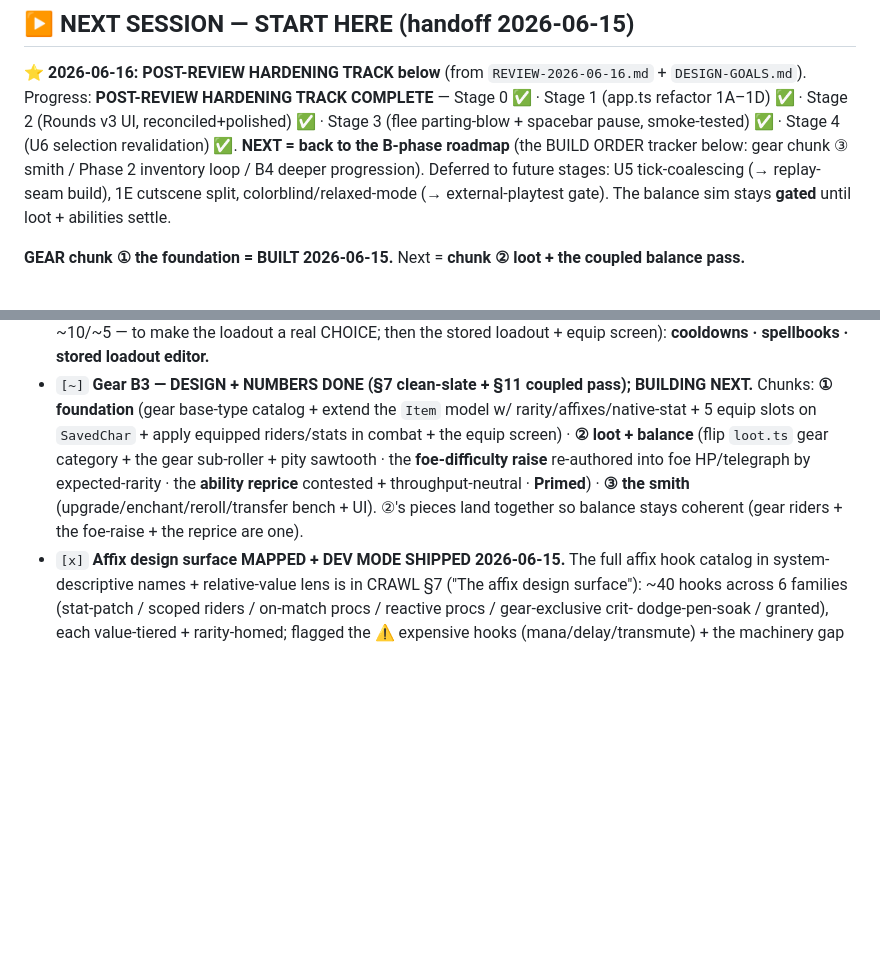
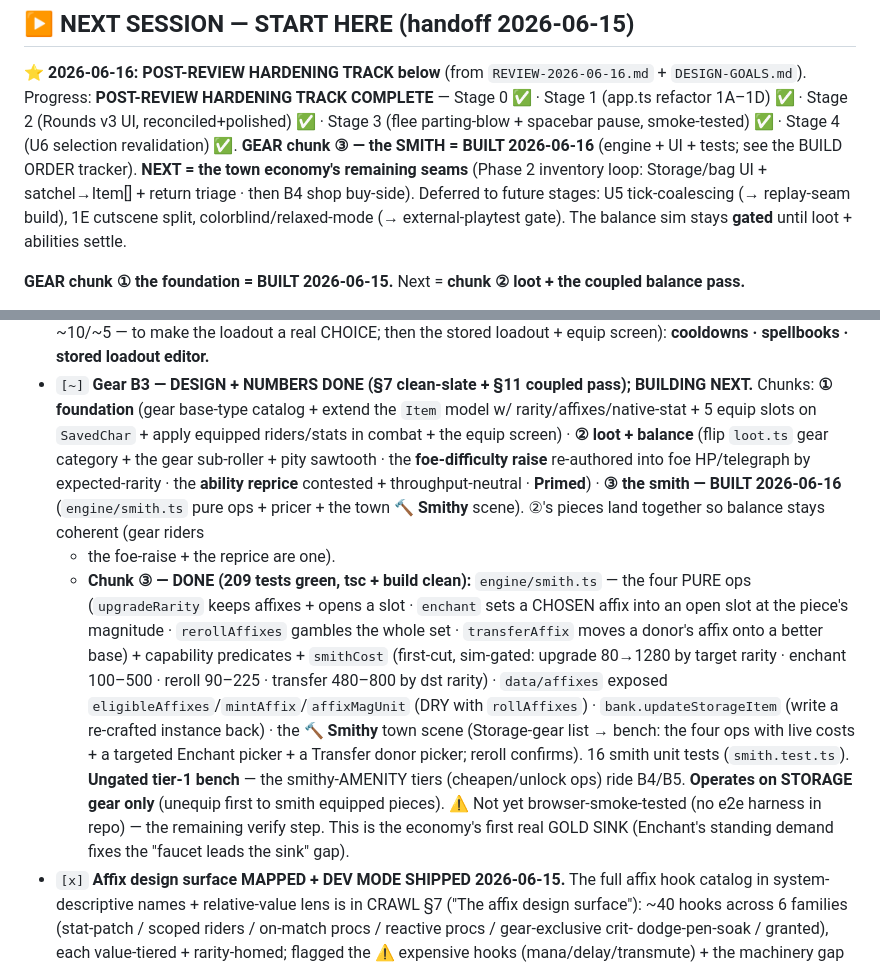
Before and after one commit to oannes23/set-core, a Markdown page: TODO.md, 2 parts joined by grey strips. Rendered like a GitHub page; blank space fills up the shorter version.

Commit message:
docs(gear ③): reconcile the smith as BUILT
TODO BUILD-ORDER tracker: chunk ③ marked done with the build notes; NEXT
repointed to the town economy's remaining seams (Phase 2 inventory loop →
B4 shop). CRAWL §7 smith section: BUILT note (engine/smith + the 🔨 Smithy
scene; the first real gold SINK). TUNING: the first-cut SMITH_PRICES table
(sim-gated, recalibrate with GOLD_K + the shop sink).

```diff
--- a/TODO.md
+++ b/TODO.md
@@ -20,8 +20,9 @@ Traffic-light: green = pursue · yellow = consequence · red = wounded.
 **⭐ 2026-06-16: POST-REVIEW HARDENING TRACK below** (from `REVIEW-2026-06-16.md` + `DESIGN-GOALS.md`).
 Progress: **POST-REVIEW HARDENING TRACK COMPLETE** — Stage 0 ✅ · Stage 1 (app.ts refactor 1A–1D) ✅ ·
 Stage 2 (Rounds v3 UI, reconciled+polished) ✅ · Stage 3 (flee parting-blow + spacebar pause, smoke-tested) ✅ ·
-Stage 4 (U6 selection revalidation) ✅. **NEXT = back to the B-phase roadmap** (the BUILD ORDER tracker below:
-gear chunk ③ smith / Phase 2 inventory loop / B4 deeper progression). Deferred to future stages: U5
+Stage 4 (U6 selection revalidation) ✅. **GEAR chunk ③ — the SMITH = BUILT 2026-06-16** (engine + UI +
+tests; see the BUILD ORDER tracker). **NEXT = the town economy's remaining seams** (Phase 2 inventory loop:
+Storage/bag UI + satchel→Item[] + return triage · then B4 shop buy-side). Deferred to future stages: U5
 tick-coalescing (→ replay-seam build), 1E cutscene split, colorblind/relaxed-mode (→ external-playtest
 gate). The balance sim stays **gated** until loot + abilities settle.
 
@@ -123,8 +124,21 @@ Detailed specs live in CRAWL-DESIGN.md + the sections below; this is the master
   equip slots on `SavedChar` + apply equipped riders/stats in combat + the equip screen) · **② loot +
   balance** (flip `loot.ts` gear category + the gear sub-roller + pity sawtooth · the **foe-difficulty
   raise** re-authored into foe HP/telegraph by expected-rarity · the **ability reprice** contested +
-  throughput-neutral · **Primed**) · **③ the smith** (upgrade/enchant/reroll/transfer bench + UI). ②'s
-  pieces land together so balance stays coherent (gear riders + the foe-raise + the reprice are one).
+  throughput-neutral · **Primed**) · **③ the smith — BUILT 2026-06-16** (`engine/smith.ts` pure ops +
+  pricer + the town **🔨 Smithy** scene). ②'s pieces land together so balance stays coherent (gear riders
+  + the foe-raise + the reprice are one).
+  - **Chunk ③ — DONE (209 tests green, tsc + build clean):** `engine/smith.ts` — the four PURE ops
+    (`upgradeRarity` keeps affixes + opens a slot · `enchant` sets a CHOSEN affix into an open slot at the
+    piece's magnitude · `rerollAffixes` gambles the whole set · `transferAffix` moves a donor's affix onto
+    a better base) + capability predicates + `smithCost` (first-cut, sim-gated: upgrade 80→1280 by target
+    rarity · enchant 100–500 · reroll 90–225 · transfer 480–800 by dst rarity) · `data/affixes` exposed
+    `eligibleAffixes`/`mintAffix`/`affixMagUnit` (DRY with `rollAffixes`) · `bank.updateStorageItem`
+    (write a re-crafted instance back) · the **🔨 Smithy** town scene (Storage-gear list → bench: the four
+    ops with live costs + a targeted Enchant picker + a Transfer donor picker; reroll confirms). 16 smith
+    unit tests (`smith.test.ts`). **Ungated tier-1 bench** — the smithy-AMENITY tiers (cheapen/unlock ops)
+    ride B4/B5. **Operates on STORAGE gear only** (unequip first to smith equipped pieces). ⚠ Not yet
+    browser-smoke-tested (no e2e harness in repo) — the remaining verify step. This is the economy's first
+    real GOLD SINK (Enchant's standing demand fixes the "faucet leads the sink" gap).
 - `[x]` **Affix design surface MAPPED + DEV MODE SHIPPED 2026-06-15.** The full affix hook catalog in
   system-descriptive names + relative-value lens is in CRAWL §7 ("The affix design surface"): ~40 hooks
   across 6 families (stat-patch / scoped riders / on-match procs / reactive procs / gear-exclusive crit-
```
Also changed, not shown: CRAWL-DESIGN.md (+5 -1 lines), TUNING.md (+12 -0 lines).
